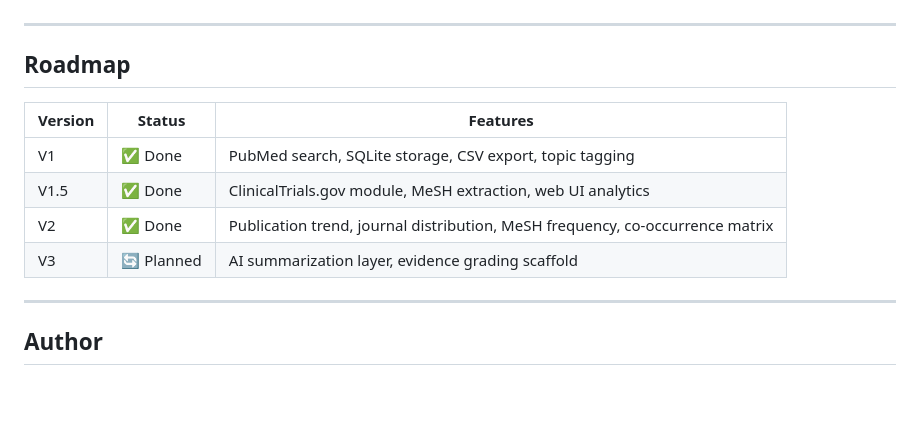
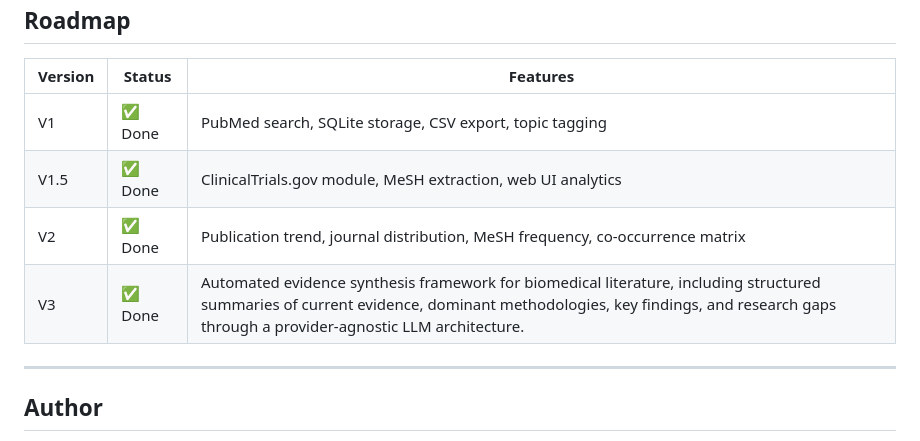
Before and after one commit to DrMoumenAI/neurolit-miner, a Markdown page: README.md, the part around the change. Rendered like a GitHub page; blank space fills up the shorter version.

Commit message:
docs: mark V3 complete in roadmap

```diff
--- a/README.md
+++ b/README.md
@@ -142,7 +142,7 @@ python run_app.py
 | V1 | ✅ Done | PubMed search, SQLite storage, CSV export, topic tagging |
 | V1.5 | ✅ Done | ClinicalTrials.gov module, MeSH extraction, web UI analytics |
 | V2 | ✅ Done | Publication trend, journal distribution, MeSH frequency, co-occurrence matrix |
-| V3 | 🔄 Planned | AI summarization layer, evidence grading scaffold |
+| V3 | ✅ Done | Automated evidence synthesis framework for biomedical literature, including structured summaries of current evidence, dominant methodologies, key findings, and research gaps through a provider-agnostic LLM architecture.
 
 ---
 
```
